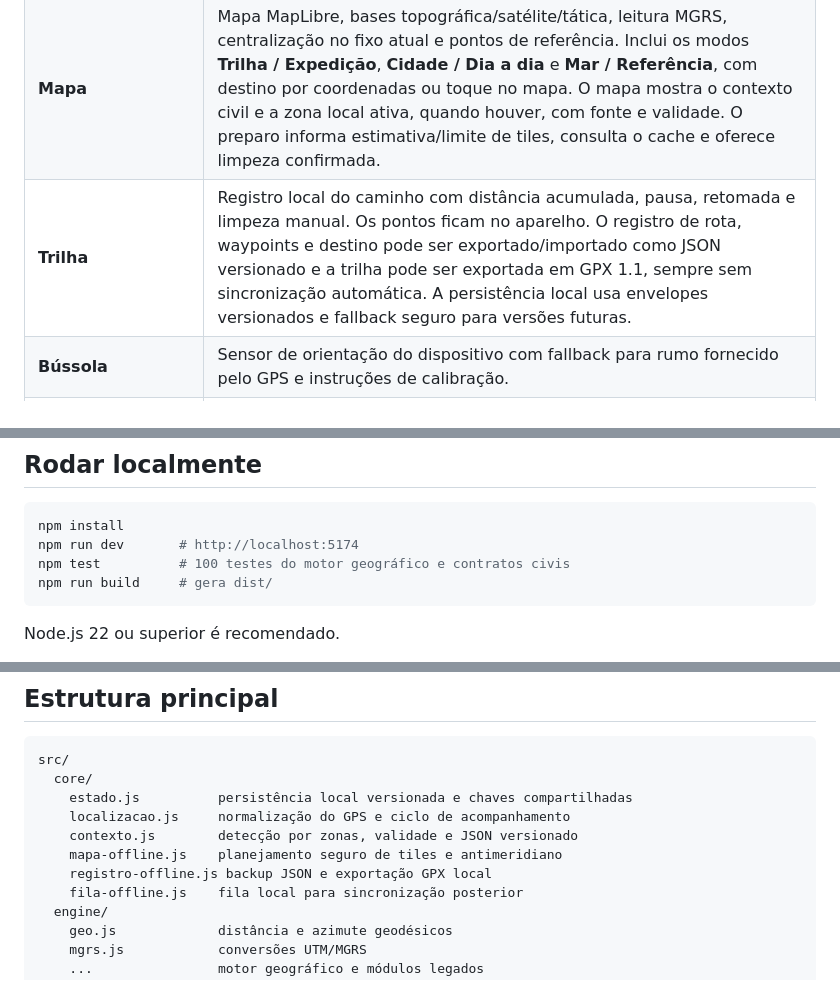
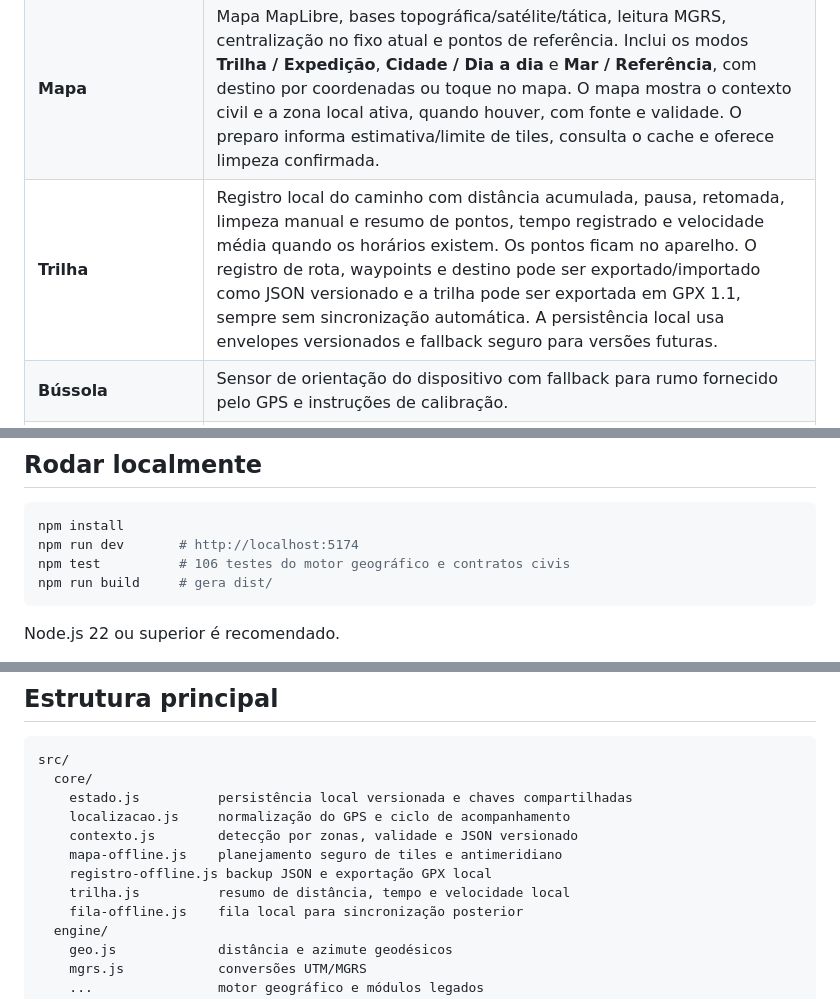
Before and after one commit to Lucas-Belucci-Bellini/Project-Vanguard, a Markdown page: README.md, 3 parts joined by grey strips. Drawn GitHub-style.

Commit message:
docs: documentar resumo da trilha

````diff
--- a/README.md
+++ b/README.md
@@ -12,7 +12,7 @@ A interface foi desenhada para uso em celular, com botões grandes, alto contras
 |---|---|
 | **Início** | Painel de campo, ativação explícita do GPS, atalhos, tutorial de primeiro uso e cartão local de prontidão offline. |
 | **Mapa** | Mapa MapLibre, bases topográfica/satélite/tática, leitura MGRS, centralização no fixo atual e pontos de referência. Inclui os modos **Trilha / Expedição**, **Cidade / Dia a dia** e **Mar / Referência**, com destino por coordenadas ou toque no mapa. O mapa mostra o contexto civil e a zona local ativa, quando houver, com fonte e validade. O preparo informa estimativa/limite de tiles, consulta o cache e oferece limpeza confirmada. |
-| **Trilha** | Registro local do caminho com distância acumulada, pausa, retomada e limpeza manual. Os pontos ficam no aparelho. O registro de rota, waypoints e destino pode ser exportado/importado como JSON versionado e a trilha pode ser exportada em GPX 1.1, sempre sem sincronização automática. A persistência local usa envelopes versionados e fallback seguro para versões futuras. |
+| **Trilha** | Registro local do caminho com distância acumulada, pausa, retomada, limpeza manual e resumo de pontos, tempo registrado e velocidade média quando os horários existem. Os pontos ficam no aparelho. O registro de rota, waypoints e destino pode ser exportado/importado como JSON versionado e a trilha pode ser exportada em GPX 1.1, sempre sem sincronização automática. A persistência local usa envelopes versionados e fallback seguro para versões futuras. |
 | **Bússola** | Sensor de orientação do dispositivo com fallback para rumo fornecido pelo GPS e instruções de calibração. |
 | **Socorro** | Captura da posição, criação de pacote externo validado, preparação local do alerta e compartilhamento manual via recursos do aparelho ou área de transferência, com estados explícitos e sem confirmação de entrega. |
 | **Privacidade** | A posição não é enviada automaticamente. O compartilhamento só começa depois de uma ação explícita da pessoa. |
@@ -47,7 +47,7 @@ Um celular comum não transforma automaticamente essa posição em um pedido de
 ```bash
 npm install
 npm run dev       # http://localhost:5174
-npm test          # 100 testes do motor geográfico e contratos civis
+npm test          # 106 testes do motor geográfico e contratos civis
 npm run build     # gera dist/
 ```
 
@@ -65,6 +65,7 @@ src/
     contexto.js        detecção por zonas, validade e JSON versionado
     mapa-offline.js    planejamento seguro de tiles e antimeridiano
     registro-offline.js backup JSON e exportação GPX local
+    trilha.js          resumo de distância, tempo e velocidade local
     fila-offline.js    fila local para sincronização posterior
   engine/
     geo.js             distância e azimute geodésicos
````
Also changed, not shown: other parts of README.md (+1 -1 lines).
